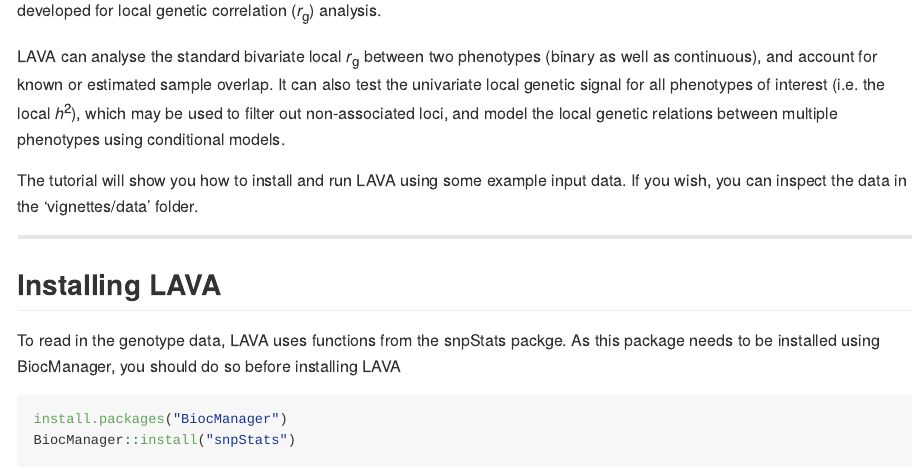
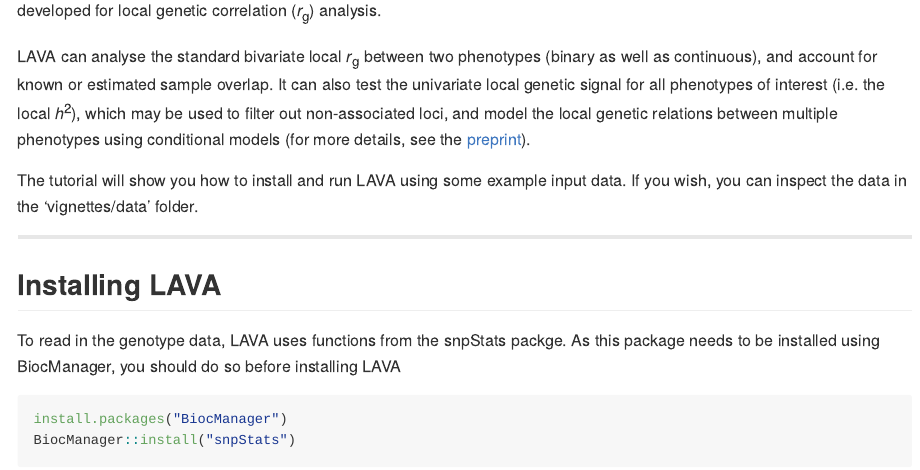
Before and after one commit to josefin-werme/LAVA, an R Markdown document (README.Rmd): the page in a window 1100 px wide, from 180 px down. The pictures show the output file README.md that the author committed with the source, drawn offline in the style of GitHub; long lines of code are wrapped.

Commit message:
updated readme

```diff
--- a/README.Rmd
+++ b/README.Rmd
@@ -11,7 +11,7 @@
 
 This tutorial shows you how to read in and analyse data with LAVA (**L**ocal **A**nalysis of [co]**V**ariant **A**ssociation): A tool developed for local genetic correlation (*r*~g~) analysis.
 
-LAVA can analyse the standard bivariate local *r*~g~ between two phenotypes (binary as well as continuous), and account for known or estimated sample overlap. It can also test the univariate local genetic signal for all phenotypes of interest (i.e. the local *h*^2^), which may be used to filter out non-associated loci, and model the local genetic relations between multiple phenotypes using conditional models.
+LAVA can analyse the standard bivariate local *r*~g~ between two phenotypes (binary as well as continuous), and account for known or estimated sample overlap. It can also test the univariate local genetic signal for all phenotypes of interest (i.e. the local *h*^2^), which may be used to filter out non-associated loci, and model the local genetic relations between multiple phenotypes using conditional models (for more details, see the [preprint](https://www.biorxiv.org/content/10.1101/2020.12.31.424652v1)).
 
 The tutorial will show you how to install and run LAVA using some example input data. If you wish, you can inspect the data in the 'vignettes/data' folder.
 
```
Also changed, not shown: README.md, 1 other file.
